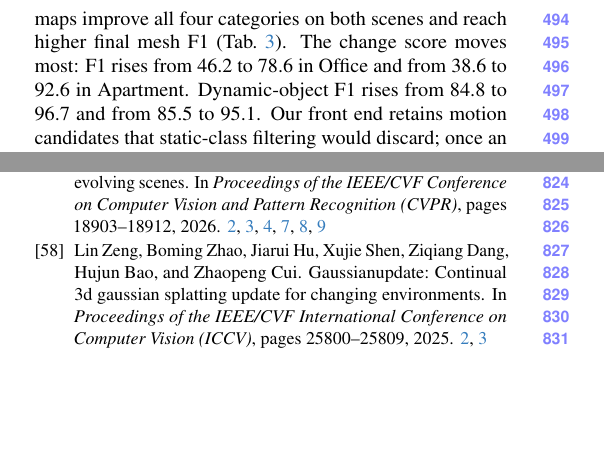
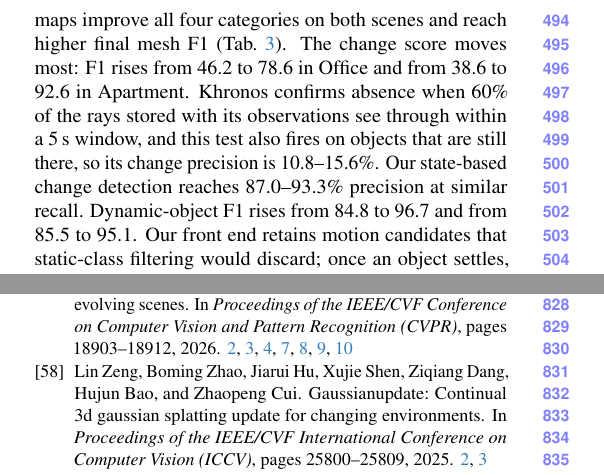
Before and after one commit to giltchcity/myncv---rpsl---daicma, a LaTeX paper (manuscript/main.tex): two parts of the columns of pages 8 and 12 of 12, joined at a grey line, cut so that both start at the same text, the shorter picture padded with empty space. Compiled offline with pdfLaTeX.

Commit message:
Restore TESSE precision analysis alongside F1-only table

```diff
--- a/manuscript/main.tex
+++ b/manuscript/main.tex
@@ -814,7 +814,10 @@ Khronos's TESSE sequences contain observed motion and changes after looking away
 its official evaluator queries the map at earlier times and scores the background, static objects, dynamic
 objects, and changes. With the same semantic mask inputs, our TSDF maps improve all four categories on both scenes and reach higher final mesh F1
 (\cref{tab:tesse}). The change score moves most: F1 rises from 46.2 to 78.6 in Office and from 38.6 to 92.6 in
-Apartment. Dynamic-object F1
+Apartment. Khronos confirms absence when 60\% of the rays stored with its
+observations see through within a 5\,s window, and this test also fires on objects that are still there, so its
+change precision is 10.8--15.6\%.
+Our state-based change detection reaches 87.0--93.3\% precision at similar recall. Dynamic-object F1
 rises from 84.8 to 96.7 and from 85.5 to 95.1. Our front end retains motion
 candidates that static-class filtering would discard; once an object settles,
 new observations reconstruct its successor state.
```
